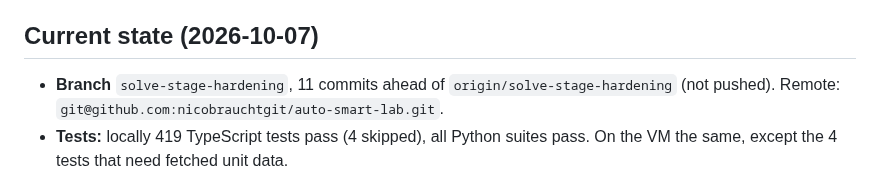
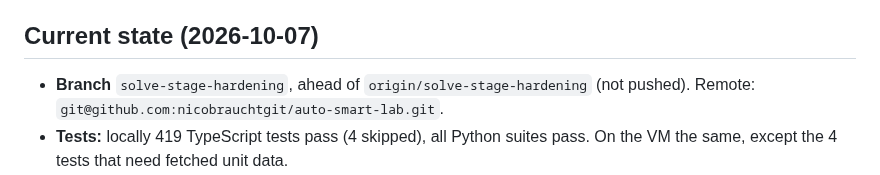
Before and after one commit to nicobrauchtgit/auto-smart-lab, a Markdown page: docs/cleanup-plan.md, the part around the change. Drawn GitHub-style.

Commit message:
Do not hard-code the commit count in the plan
Co-Authored-By: Claude Opus 5.5 <noreply@anthropic.com>

```diff
--- a/docs/cleanup-plan.md
+++ b/docs/cleanup-plan.md
@@ -36,7 +36,7 @@ with this file, this file wins.
 
 ## Current state (2026-10-07)
 
-- **Branch** `solve-stage-hardening`, 11 commits ahead of
+- **Branch** `solve-stage-hardening`, ahead of
   `origin/solve-stage-hardening` (not pushed). Remote:
   `git@github.com:nicobrauchtgit/auto-smart-lab.git`.
 - **Tests:** locally 419 TypeScript tests pass (4 skipped), all Python suites
```
